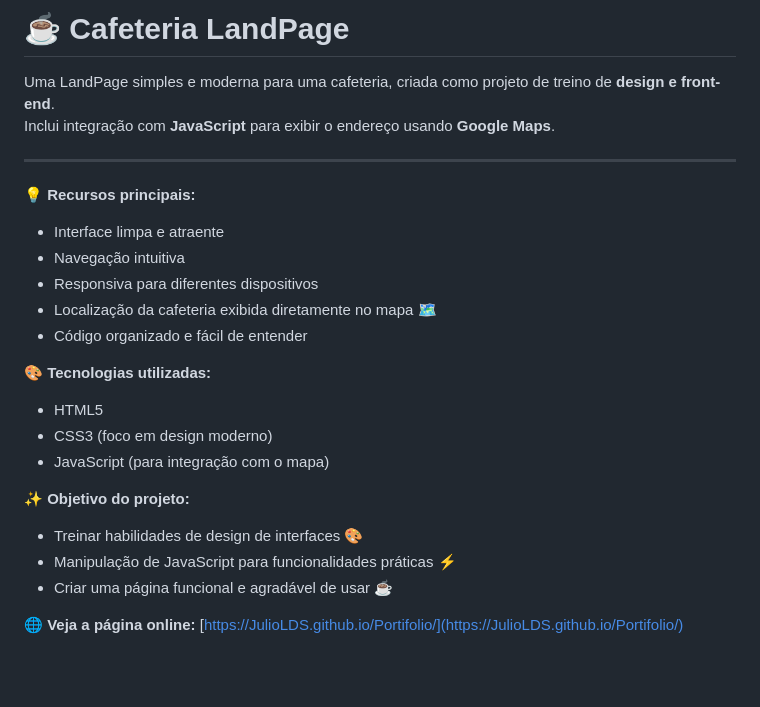
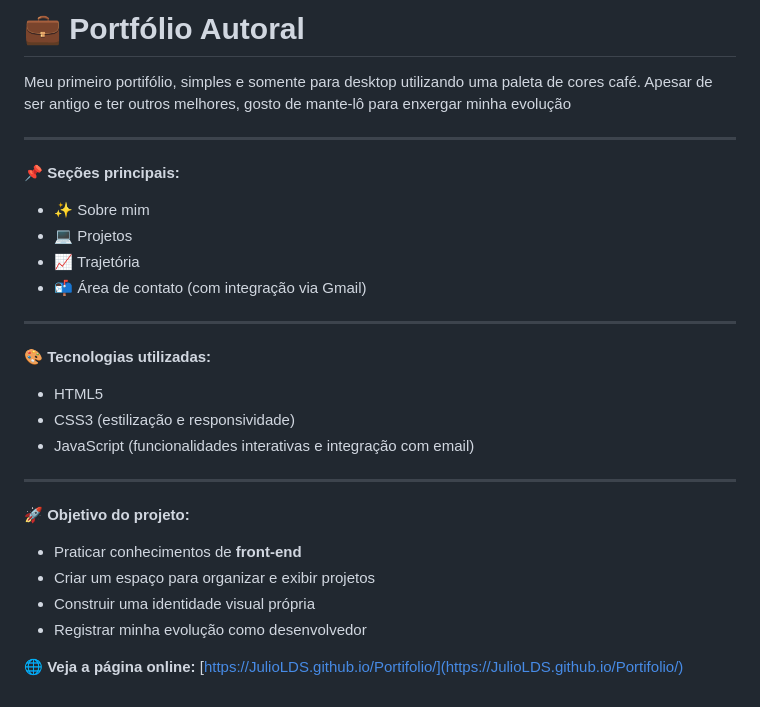
Before and after one commit to JulioLDS/Portifolio, a Markdown page: README.md, the part around the change. Rendered like a GitHub page; blank space fills up the shorter version.

Commit message:
Atualização automática

```diff
--- a/README.md
+++ b/README.md
@@ -1,27 +1,29 @@
-# ☕ Cafeteria LandPage
+# 💼 Portfólio Autoral
 
-Uma LandPage simples e moderna para uma cafeteria, criada como projeto de treino de **design e front-end**.
-Inclui integração com **JavaScript** para exibir o endereço usando **Google Maps**.
+Meu primeiro portifólio, simples e somente para desktop utilizando uma paleta de cores café. Apesar de ser antigo e ter outros melhores, gosto de mante-lô para enxergar minha evolução
 
 ---
 
-💡 **Recursos principais:**
-- Interface limpa e atraente
-- Navegação intuitiva
-- Responsiva para diferentes dispositivos
-- Localização da cafeteria exibida diretamente no mapa 🗺️
-- Código organizado e fácil de entender
+📌 **Seções principais:**
+- ✨ Sobre mim
+- 💻 Projetos
+- 📈 Trajetória
+- 📬 Área de contato (com integração via Gmail)
+
+---
 
 🎨 **Tecnologias utilizadas:**
 - HTML5
-- CSS3 (foco em design moderno)
-- JavaScript (para integração com o mapa)
+- CSS3 (estilização e responsividade)
+- JavaScript (funcionalidades interativas e integração com email)
 
-✨ **Objetivo do projeto:**
-- Treinar habilidades de design de interfaces 🎨
-- Manipulação de JavaScript para funcionalidades práticas ⚡
-- Criar uma página funcional e agradável de usar ☕
+---
 
+🚀 **Objetivo do projeto:**
+- Praticar conhecimentos de **front-end**
+- Criar um espaço para organizar e exibir projetos
+- Construir uma identidade visual própria
+- Registrar minha evolução como desenvolvedor
 
 
 
```
Also changed, not shown: images/screenshot.png.
